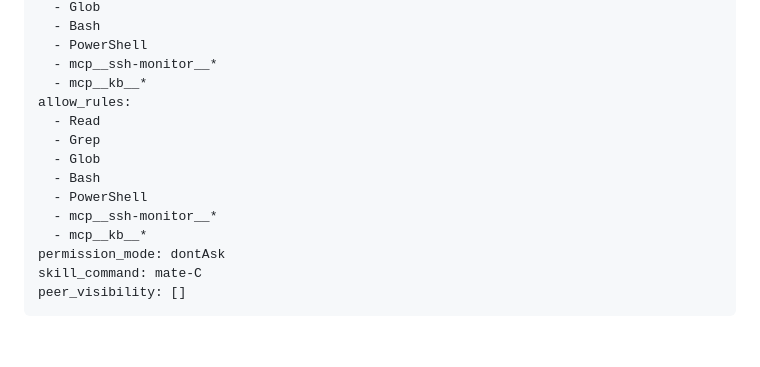
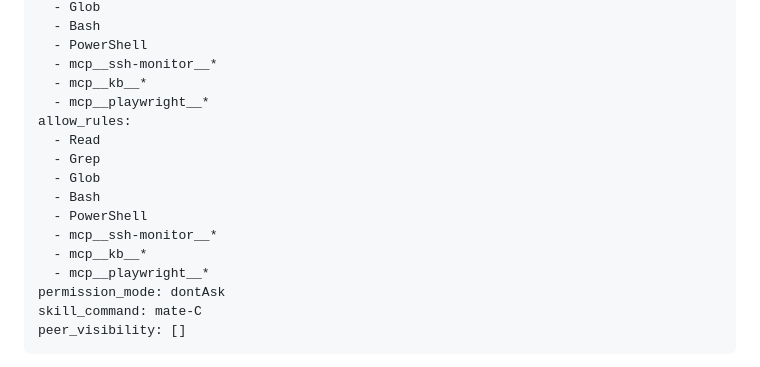
Before and after one commit to liliwwww/claude-code-mate, a Markdown page: roles/mate-C.md, the part around the change. Drawn GitHub-style; blank space fills up the shorter version.

```diff
--- a/roles/mate-C.md
+++ b/roles/mate-C.md
@@ -13,6 +13,7 @@ allowed_tools:
   - PowerShell
   - mcp__ssh-monitor__*
   - mcp__kb__*
+  - mcp__playwright__*
 allow_rules:
   - Read
   - Grep
@@ -21,6 +22,7 @@ allow_rules:
   - PowerShell
   - mcp__ssh-monitor__*
   - mcp__kb__*
+  - mcp__playwright__*
 permission_mode: dontAsk
 skill_command: mate-C
 peer_visibility: []
```
Also changed, not shown: roles/mate-B.md (+2 -0 lines), roles/mate-H.md (+2 -0 lines).
